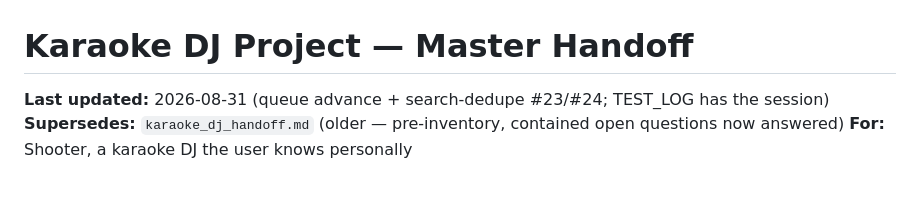
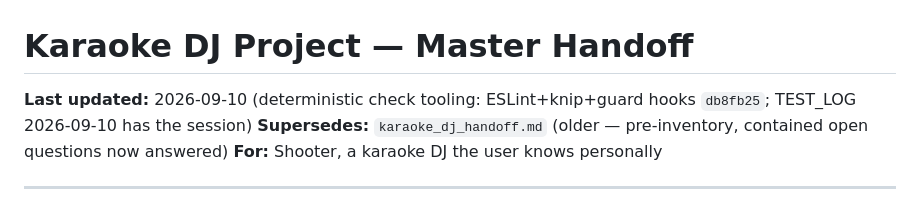
Before and after one commit to Burdchrome/karaoke-platform, a Markdown page: karaoke_project_handoff.md, the part around the change. Rendered like a GitHub page.

```diff
--- a/karaoke_project_handoff.md
+++ b/karaoke_project_handoff.md
@@ -1,6 +1,6 @@
 # Karaoke DJ Project — Master Handoff
 
-**Last updated:** 2026-08-31 (queue advance + search-dedupe #23/#24; TEST_LOG has the session)
+**Last updated:** 2026-09-10 (deterministic check tooling: ESLint+knip+guard hooks `db8fb25`; TEST_LOG 2026-09-10 has the session)
 **Supersedes:** `karaoke_dj_handoff.md` (older — pre-inventory, contained open questions now answered)
 **For:** Shooter, a karaoke DJ the user knows personally
 
```
Also changed, not shown: karaoke-app/TEST_LOG.md (+41 -0 lines).
